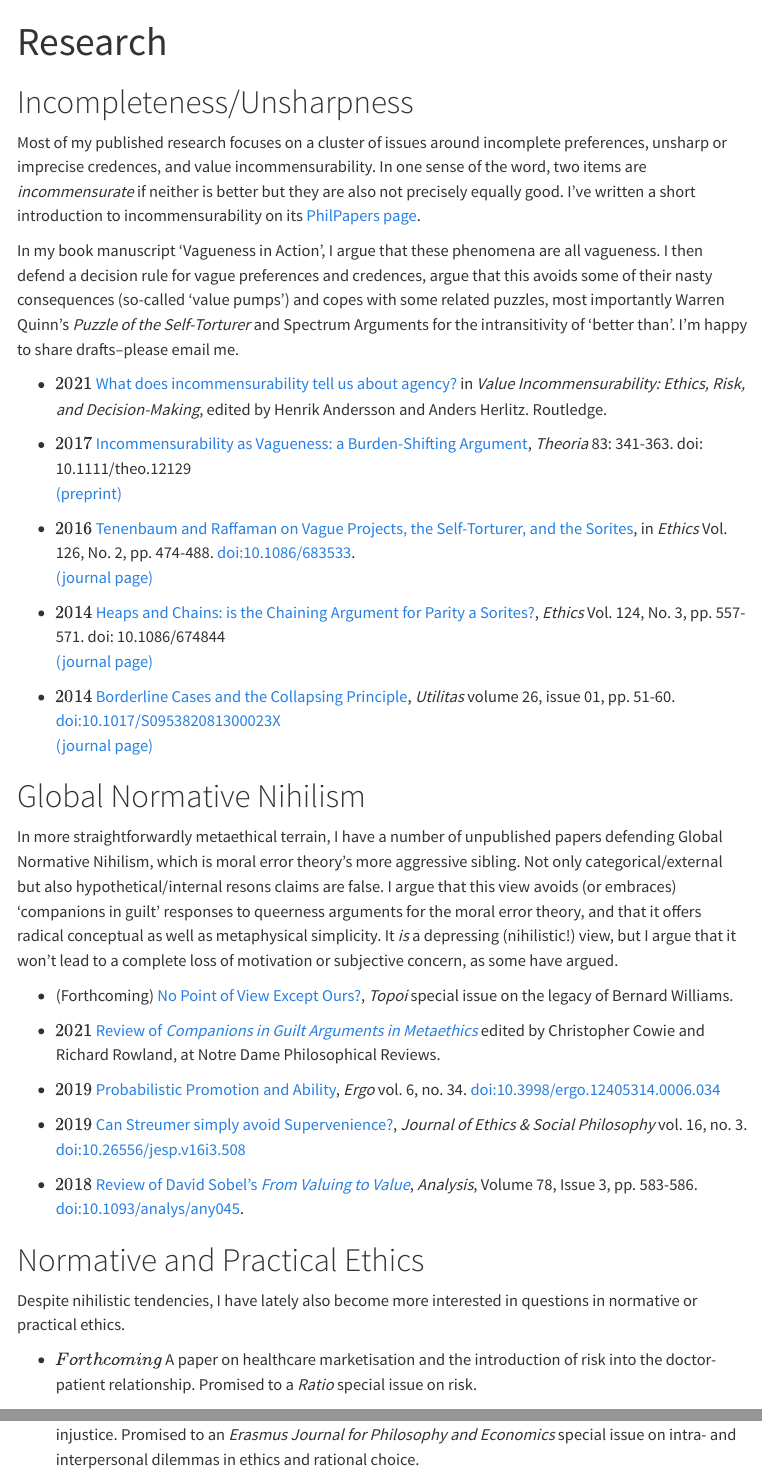
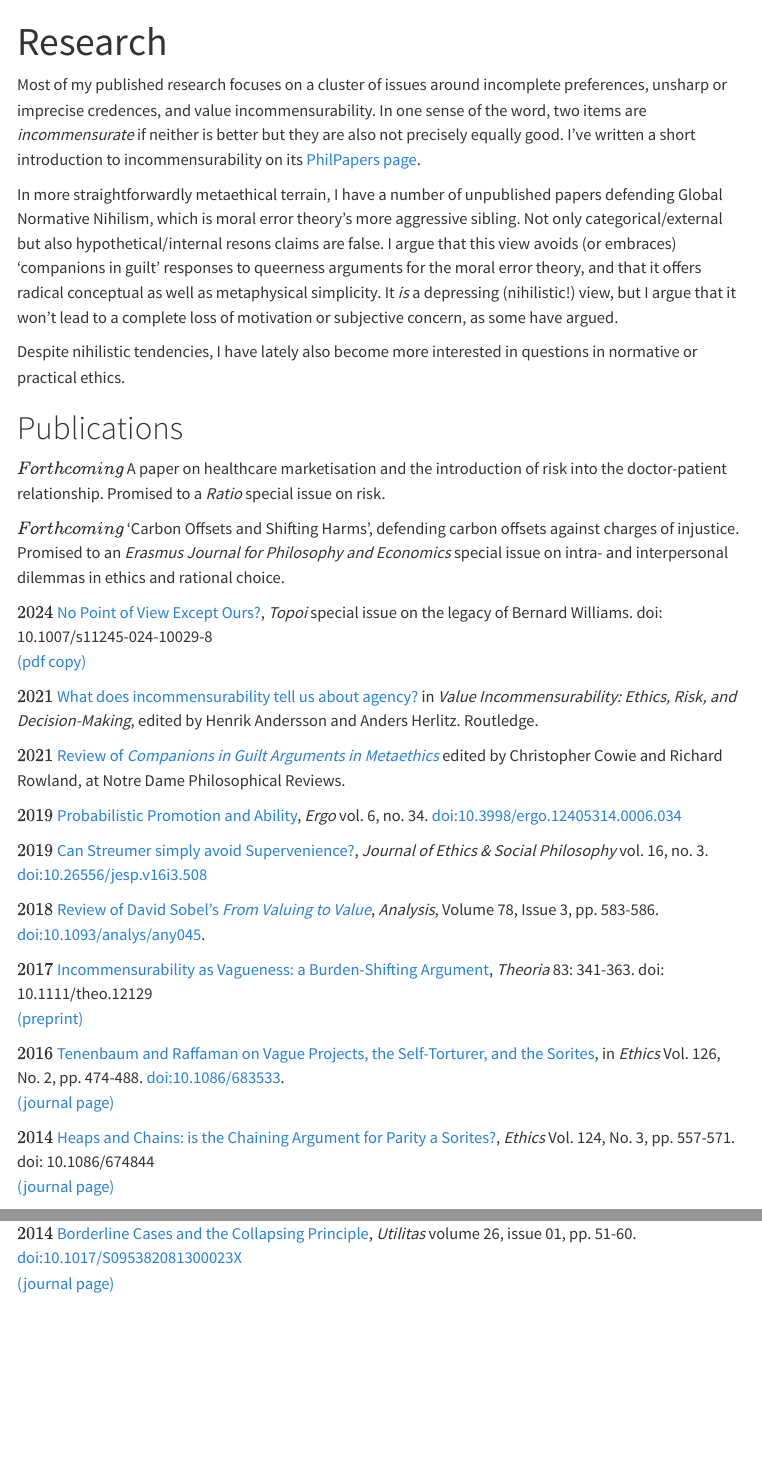
Before and after one commit to luke-elson/luke-elson.github.io, a Quarto document (research.qmd): the page in a window 1100 px wide, from its top, and a second part further down, joined at a grey line. Rendered offline with R 4.5, knitr and Pandoc in place of Quarto, with nearby package versions; menus at the side of the page are left out.

Commit message:
updated website, added typeset version of point paper, changed formatting to chronological and made proper landing page

```diff
--- a/research.qmd
+++ b/research.qmd
@@ -1,10 +1,6 @@
 ---
 title: "Research"
 ---
-
-
-
-# Incompleteness/Unsharpness
 
 Most of my published research focuses on a cluster of issues around
 incomplete preferences, unsharp or imprecise credences, and value
@@ -13,38 +9,6 @@ incommensurability. In one sense of the word, two items are
 equally good. I've written a short introduction to incommensurability
 on its [PhilPapers
 page](https://philpapers.org/browse/incommensurability-of-value).
-
-In my book manuscript 'Vagueness in Action', I argue that these
-phenomena are all vagueness. I then defend a decision rule for vague
-preferences and credences, argue that this avoids some of their nasty
-consequences (so-called 'value pumps') and copes with some related
-puzzles, most importantly Warren Quinn's *Puzzle of the Self-Torturer*
-and Spectrum Arguments for the intransitivity of 'better than'. I'm happy to share
-drafts--please email me.
-
-
-* \(2021\) [What does incommensurability tell us about agency?](https://dx.doi.org/10.4324/9781003148012-13) in
-*Value Incommensurability: Ethics, Risk, and Decision-Making*, edited by
-Henrik Andersson and Anders Herlitz. Routledge.
-
-* \(2017\) [Incommensurability as Vagueness: a Burden-Shifting Argument](https://onlinelibrary.wiley.com/doi/10.1111/theo.12129),
-*Theoria* 83: 341-363. doi: 10.1111/theo.12129
-[(preprint)](PDFs/2017-theoria-preprint.pdf)
-
-* \(2016\) [Tenenbaum and Raffaman on Vague Projects, the Self-Torturer,
-and the Sorites](./PDFs/TenRaf.pdf), in *Ethics* Vol. 126, No. 2, pp. 474-488.
-doi:10.1086/683533.
-[(journal page)](https://www.journals.uchicago.edu/doi/10.1086/683533)
-
-* \(2014\) [Heaps and Chains: is the Chaining Argument for Parity a
-Sorites?](./PDFs/HeapsAndChains.pdf), *Ethics* Vol. 124, No. 3, pp. 557-571. doi: 10.1086/674844
-[(journal page)](https://www.journals.uchicago.edu/doi/10.1086/674844)
-
-* \(2014\) [Borderline Cases and the Collapsing Principle](./PDFs/CollapsingPrinciple.pdf), *Utilitas*
-volume 26, issue 01, pp. 51-60. doi:10.1017/S095382081300023X
-[(journal page)](https://www.cambridge.org/core/journals/utilitas/article/abs/borderline-cases-and-the-collapsing-principle/C940F584A3DAA897D0CE0FAE3FEE0715)
-
-# Global Normative Nihilism
 
 In more straightforwardly metaethical terrain, I have a number of
 unpublished papers defending Global Normative Nihilism, which is moral
@@ -57,29 +21,52 @@ depressing (nihilistic!) view, but I argue that it won't lead to a
 complete loss of motivation or subjective concern, as some have
 argued.
 
-* (Forthcoming) [No Point of View Except Ours?](./PDFs/point.pdf), *Topoi* special issue on the legacy of Bernard Williams.
+Despite nihilistic tendencies, I have lately also become more
+interested in questions in normative or practical ethics.
 
-* \(2021\) [Review of *Companions in Guilt Arguments in
+# Publications
+
+\(Forthcoming\) A paper on healthcare marketisation and the
+introduction of risk into the doctor-patient relationship. Promised to
+a *Ratio* special issue on risk.
+
+\(Forthcoming\) 'Carbon Offsets and Shifting Harms', defending
+carbon offsets against charges of injustice. Promised to an *Erasmus
+Journal for Philosophy and Economics* special issue on intra- and
+interpersonal dilemmas in ethics and rational choice.
+
+\(2024\) [No Point of View Except Ours?](https://doi.org/10.1007/s11245-024-10029-8), *Topoi* special issue on the legacy of Bernard Williams.
+doi: 10.1007/s11245-024-10029-8
+[(pdf copy)](PDFs/point.pdf)
+
+\(2021\) [What does incommensurability tell us about agency?](https://dx.doi.org/10.4324/9781003148012-13) in
+*Value Incommensurability: Ethics, Risk, and Decision-Making*, edited by
+Henrik Andersson and Anders Herlitz. Routledge.
+
+\(2021\) [Review of *Companions in Guilt Arguments in
 Metaethics*](https://ndpr.nd.edu/reviews/companions-in-guilt-arguments-in-metaethics/)
 edited by Christopher Cowie and Richard Rowland, at Notre Dame
 Philosophical Reviews.
 
-* \(2019\) [Probabilistic Promotion and Ability](https://quod.lib.umich.edu/e/ergo/12405314.0006.034?view=text;rgn=main), *Ergo* vol. 6, no. 34.
+\(2019\) [Probabilistic Promotion and Ability](https://quod.lib.umich.edu/e/ergo/12405314.0006.034?view=text;rgn=main), *Ergo* vol. 6, no. 34.
 doi:10.3998/ergo.12405314.0006.034
 
-* \(2019\) [Can Streumer simply avoid Supervenience?](http://www.jesp.org/index.php/jesp/article/view/508), *Journal of Ethics
+\(2019\) [Can Streumer simply avoid Supervenience?](http://www.jesp.org/index.php/jesp/article/view/508), *Journal of Ethics
 & Social Philosophy* vol. 16, no. 3.
 doi:10.26556/jesp.v16i3.508
 
-* \(2018\) [Review of David Sobel's *From Valuing to Value*](https://academic.oup.com/analysis/article/78/3/583/5067172?guestAccessKey=084f2945-dc93-487b-a275-a76deff0fdc4), *Analysis*,
+\(2018\) [Review of David Sobel's *From Valuing to Value*](https://academic.oup.com/analysis/article/78/3/583/5067172?guestAccessKey=084f2945-dc93-487b-a275-a76deff0fdc4), *Analysis*,
 Volume 78, Issue 3, pp. 583-586. doi:10.1093/analys/any045.
 
 
-# Normative and Practical Ethics
+\(2017\) [Incommensurability as Vagueness: a Burden-Shifting Argument](https://onlinelibrary.wiley.com/doi/10.1111/theo.12129),
+*Theoria* 83: 341-363. doi: 10.1111/theo.12129
+[(preprint)](PDFs/2017-theoria-preprint.pdf)
 
-Despite nihilistic tendencies, I have lately also become more
-interested in questions in normative or practical ethics.
+\(2016\) [Tenenbaum and Raffaman on Vague Projects, the Self-Torturer,
+and the Sorites](./PDFs/TenRaf.pdf), in *Ethics* Vol. 126, No. 2, pp. 474-488.
+doi:10.1086/683533.
+[(journal page)](https://www.journals.uchicago.edu/doi/10.1086/683533)
 
-* \(Forthcoming\) A paper on healthcare marketisation and the
-introduction of risk into the doctor-patient relationship. Promised to
-a *Ratio* special issue on risk.
+\(2014\) [Heaps and Chains: is the Chaining Argument for Parity a
+Sorites?](./PDFs/HeapsAndChains.pdf), *Ethics* Vol. 124, No. 3, pp. 557-571. doi: 10.1086/674844
@@ -86 +74,4 @@ a *Ratio* special issue on risk.
 
+\(2014\) [Borderline Cases and the Collapsing Principle](./PDFs/CollapsingPrinciple.pdf), *Utilitas*
+volume 26, issue 01, pp. 51-60. doi:10.1017/S095382081300023X
+[(journal page)](https://www.cambridge.org/core/journals/utilitas/article/abs/borderline-cases-and-the-collapsing-principle/C940F584A3DAA897D0CE0FAE3FEE0715)
```
Also changed, not shown: index.qmd (+13 -1 lines), PDFs/point.pdf, docs/search.json, research.qmd (5 more changed lines), 9 other files.
